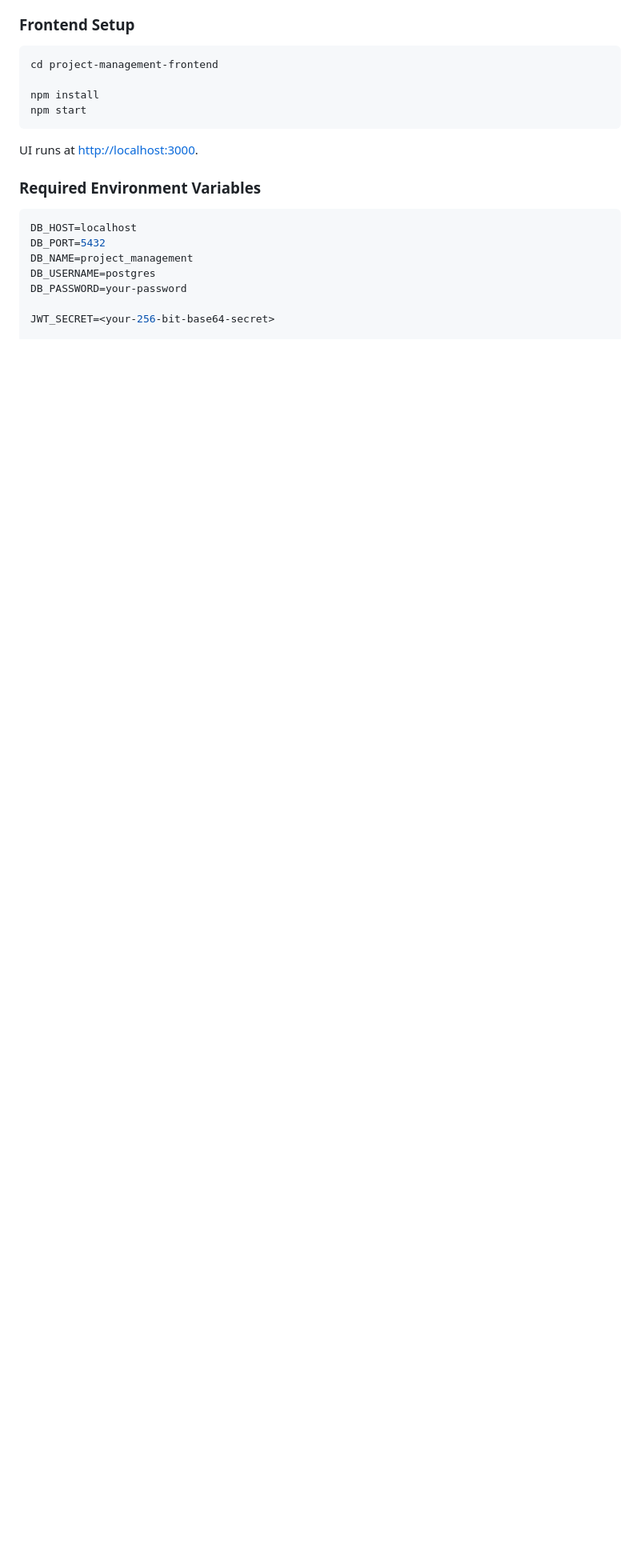
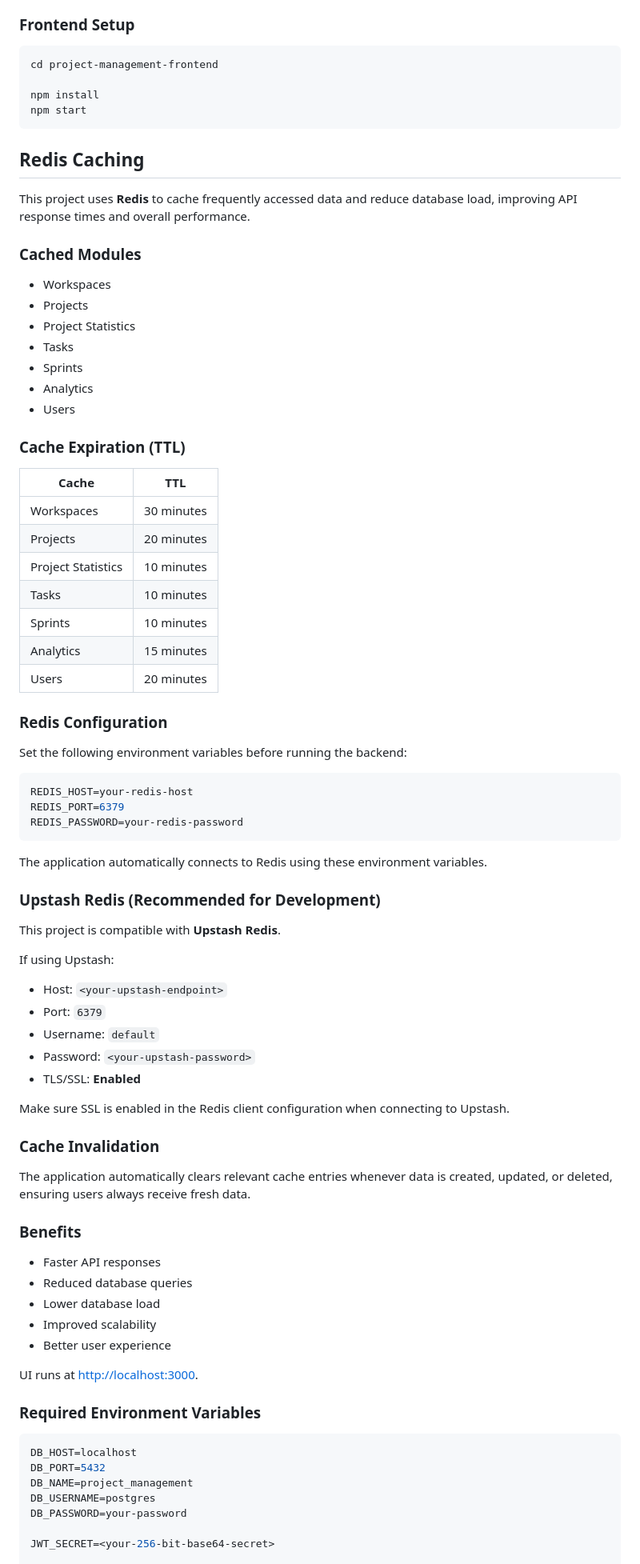
Before and after one commit to Gaurav012221842/Project-management, a Markdown page: Readme.md, the part around the change. Shown at 80% size. Rendered like a GitHub page; blank space fills up the shorter version.

Commit message:
Added Redis detail in Readme.md

````diff
--- a/Readme.md
+++ b/Readme.md
@@ -676,6 +676,68 @@ cd project-management-frontend
 npm install
 npm start
 ```
+## Redis Caching
+
+This project uses **Redis** to cache frequently accessed data and reduce database load, improving API response times and overall performance.
+
+### Cached Modules
+- Workspaces
+- Projects
+- Project Statistics
+- Tasks
+- Sprints
+- Analytics
+- Users
+
+### Cache Expiration (TTL)
+
+| Cache | TTL |
+|--------|-----|
+| Workspaces | 30 minutes |
+| Projects | 20 minutes |
+| Project Statistics | 10 minutes |
+| Tasks | 10 minutes |
+| Sprints | 10 minutes |
+| Analytics | 15 minutes |
+| Users | 20 minutes |
+
+### Redis Configuration
+
+Set the following environment variables before running the backend:
+
+```env
+REDIS_HOST=your-redis-host
+REDIS_PORT=6379
+REDIS_PASSWORD=your-redis-password
+```
+
+The application automatically connects to Redis using these environment variables.
+
+### Upstash Redis (Recommended for Development)
+
+This project is compatible with **Upstash Redis**.
+
+If using Upstash:
+
+- Host: `<your-upstash-endpoint>`
+- Port: `6379`
+- Username: `default`
+- Password: `<your-upstash-password>`
+- TLS/SSL: **Enabled**
+
+Make sure SSL is enabled in the Redis client configuration when connecting to Upstash.
+
+### Cache Invalidation
+
+The application automatically clears relevant cache entries whenever data is created, updated, or deleted, ensuring users always receive fresh data.
+
+### Benefits
+
+- Faster API responses
+- Reduced database queries
+- Lower database load
+- Improved scalability
+- Better user experience
 
 UI runs at <http://localhost:3000>.
 
````
